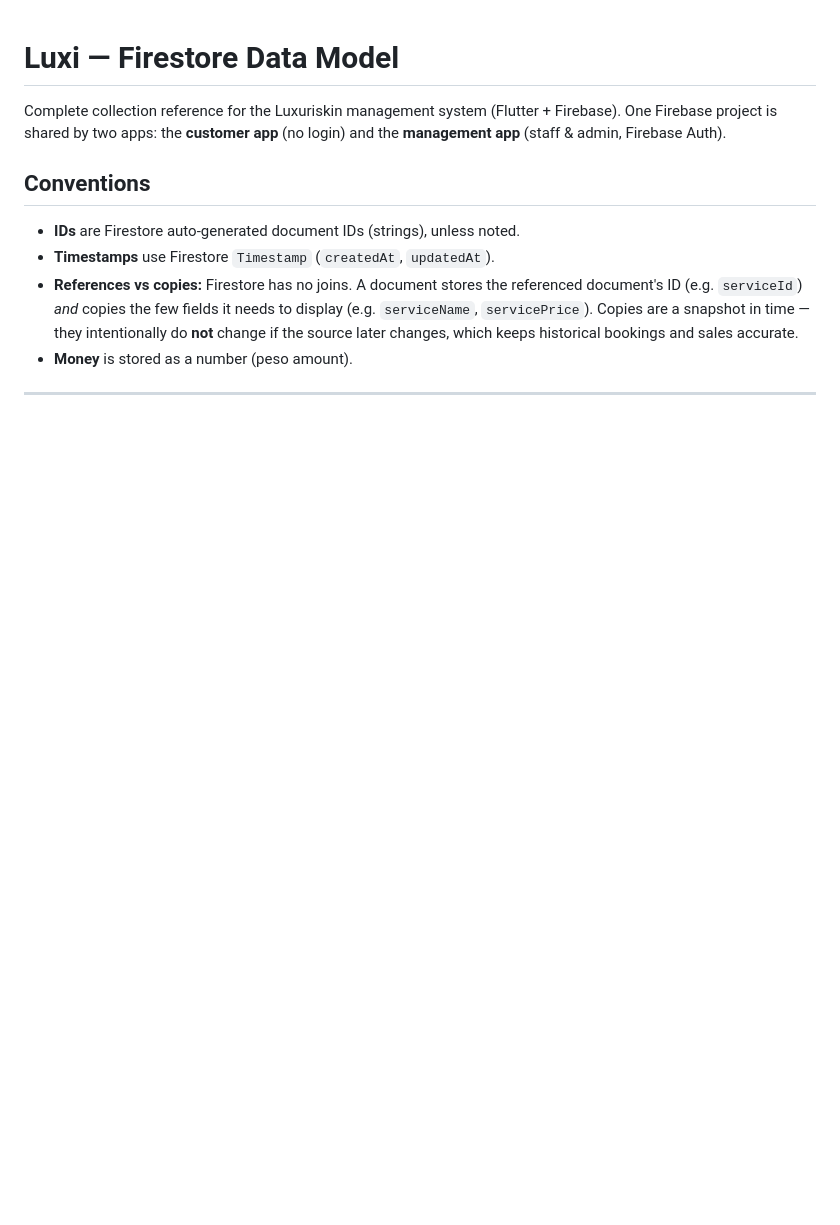
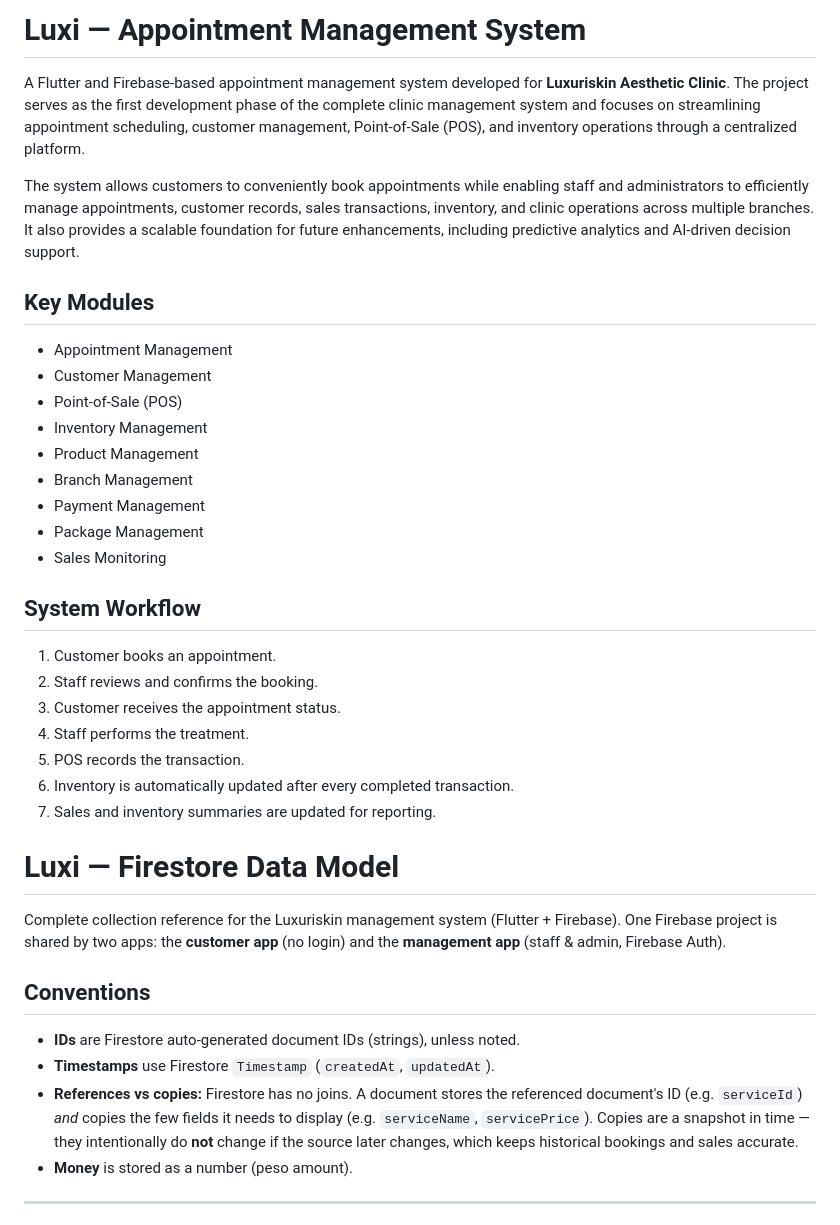
Before and after one commit to gettieCodie/aestheticManagementSystem, a Markdown page: luxi_firestore_schema.md, the part around the change. Drawn GitHub-style; blank space fills up the shorter version.

Commit message:
Enhance documentation for Luxi Appointment Management System
Expanded the documentation for the Luxi Appointment Management System, detailing its purpose, key modules, and system workflow.

```diff
--- a/luxi_firestore_schema.md
+++ b/luxi_firestore_schema.md
@@ -1,3 +1,31 @@
+# Luxi — Appointment Management System
+
+A Flutter and Firebase-based appointment management system developed for **Luxuriskin Aesthetic Clinic**. The project serves as the first development phase of the complete clinic management system and focuses on streamlining appointment scheduling, customer management, Point-of-Sale (POS), and inventory operations through a centralized platform.
+
+The system allows customers to conveniently book appointments while enabling staff and administrators to efficiently manage appointments, customer records, sales transactions, inventory, and clinic operations across multiple branches. It also provides a scalable foundation for future enhancements, including predictive analytics and AI-driven decision support.
+
+## Key Modules
+
+- Appointment Management
+- Customer Management
+- Point-of-Sale (POS)
+- Inventory Management
+- Product Management
+- Branch Management
+- Payment Management
+- Package Management
+- Sales Monitoring
+
+## System Workflow
+
+1. Customer books an appointment.
+2. Staff reviews and confirms the booking.
+3. Customer receives the appointment status.
+4. Staff performs the treatment.
+5. POS records the transaction.
+6. Inventory is automatically updated after every completed transaction.
+7. Sales and inventory summaries are updated for reporting.
+
 # Luxi — Firestore Data Model
 
 Complete collection reference for the Luxuriskin management system (Flutter +
```
